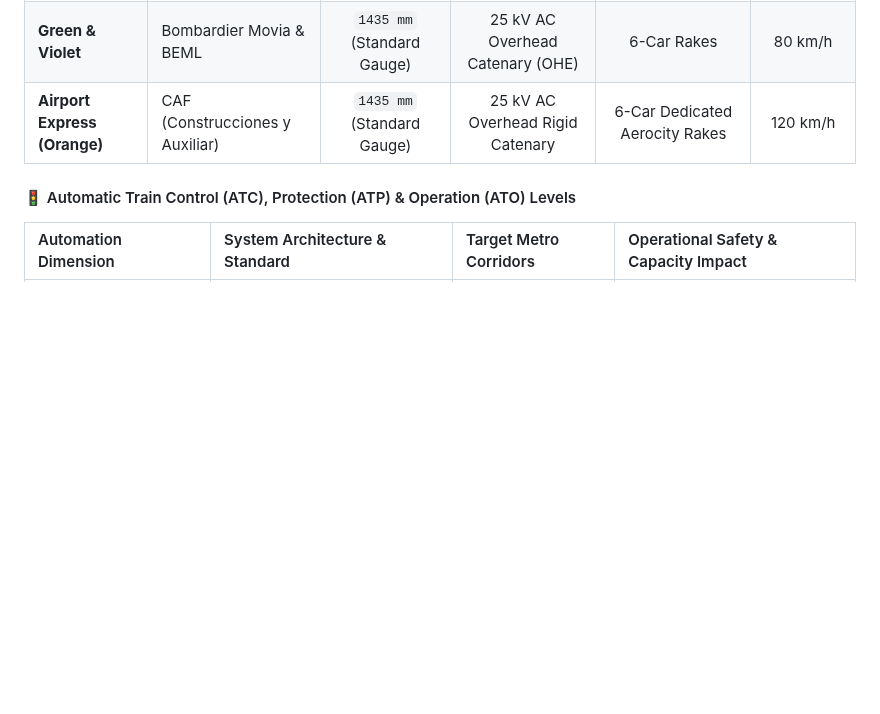
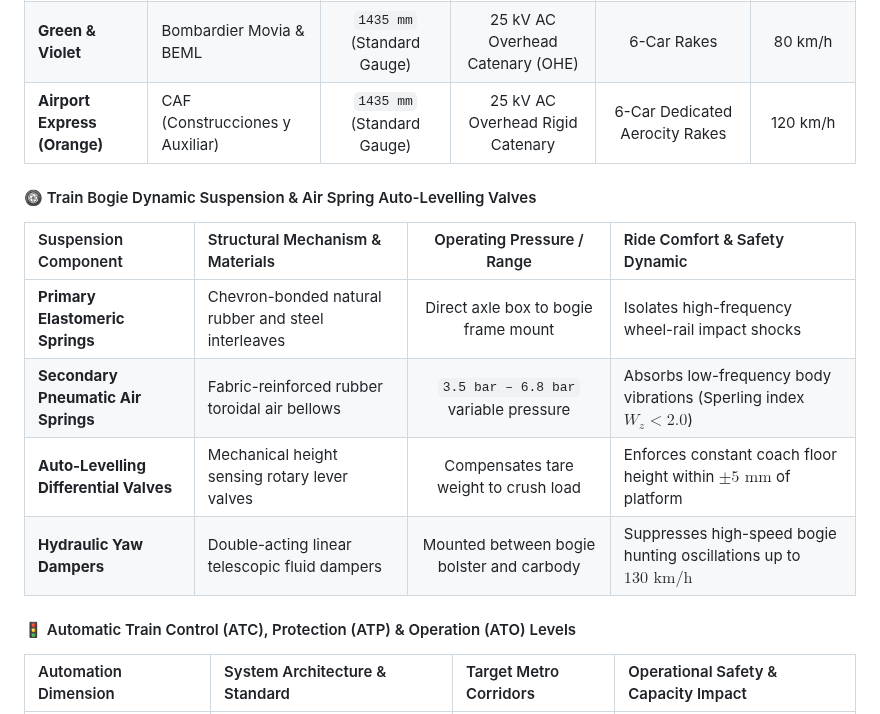
Before and after one commit to Harshkumar2306/metro-route-finder-, a Markdown page: README.md, the part around the change. GitHub-like rendering; blank space fills up the shorter version.

Commit message:
docs(3/5): add secondary pneumatic air springs and bogie dynamic yaw damping specs

```diff
--- a/README.md
+++ b/README.md
@@ -448,6 +448,15 @@ flowchart TD
 | **Red, Yellow, Blue** | Hyundai Rotem & BEML | `1676 mm` (Broad Gauge) | 25 kV AC Overhead Catenary (OHE) | 8-Car Rakes | 80 km/h |
 | **Green & Violet** | Bombardier Movia & BEML | `1435 mm` (Standard Gauge) | 25 kV AC Overhead Catenary (OHE) | 6-Car Rakes | 80 km/h |
 | **Airport Express (Orange)**| CAF (Construcciones y Auxiliar) | `1435 mm` (Standard Gauge) | 25 kV AC Overhead Rigid Catenary | 6-Car Dedicated Aerocity Rakes | 120 km/h |
+
+#### 🛞 Train Bogie Dynamic Suspension & Air Spring Auto-Levelling Valves
+
+| Suspension Component | Structural Mechanism & Materials | Operating Pressure / Range | Ride Comfort & Safety Dynamic |
+| :--- | :--- | :---: | :--- |
+| **Primary Elastomeric Springs** | Chevron-bonded natural rubber and steel interleaves | Direct axle box to bogie frame mount | Isolates high-frequency wheel-rail impact shocks |
+| **Secondary Pneumatic Air Springs**| Fabric-reinforced rubber toroidal air bellows | `3.5 bar – 6.8 bar` variable pressure | Absorbs low-frequency body vibrations (Sperling index $W_z < 2.0$) |
+| **Auto-Levelling Differential Valves**| Mechanical height sensing rotary lever valves | Compensates tare weight to crush load | Enforces constant coach floor height within **$\pm 5\text{ mm}$** of platform |
+| **Hydraulic Yaw Dampers** | Double-acting linear telescopic fluid dampers | Mounted between bogie bolster and carbody | Suppresses high-speed bogie hunting oscillations up to $130\text{ km/h}$ |
 
 #### 🚦 Automatic Train Control (ATC), Protection (ATP) & Operation (ATO) Levels
 
```
